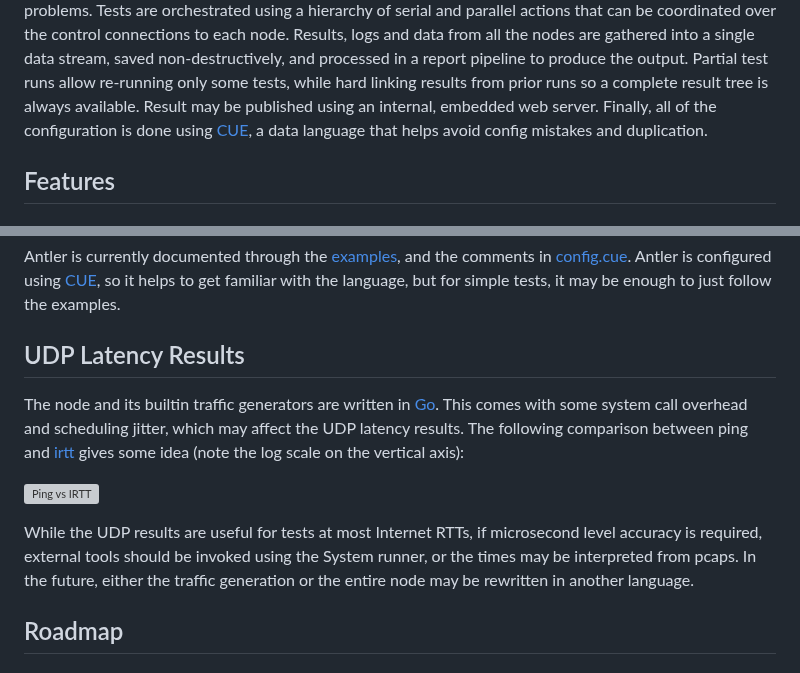
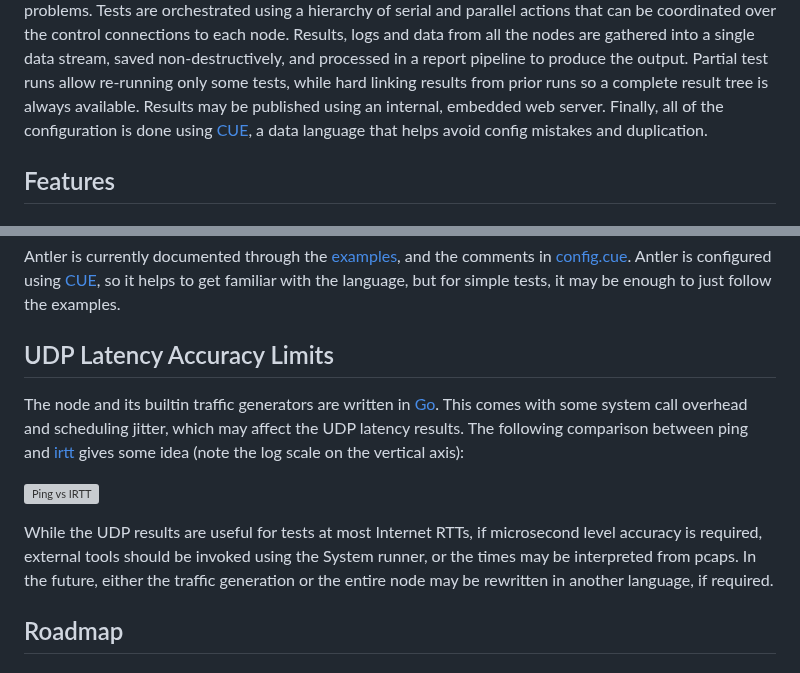
Before and after one commit to heistp/antler, a Markdown page: README.md, 2 parts joined by grey strips. Drawn GitHub-style; grey boxes are pictures that could not be loaded.

```diff
--- a/README.md
+++ b/README.md
@@ -39,7 +39,7 @@ node. Results, logs and data from all the nodes are gathered into a single data
 stream, saved non-destructively, and processed in a report pipeline to produce
 the output. Partial test runs allow re-running only some tests, while hard
 linking results from prior runs so a complete result tree is always available.
-Result may be published using an internal, embedded web server. Finally, all of
+Results may be published using an internal, embedded web server. Finally, all of
 the configuration is done using [CUE](https://cuelang.org/), a data language
 that helps avoid config mistakes and duplication.
 
@@ -128,7 +128,7 @@ comments in [config.cue](config.cue). Antler is configured using
 [CUE](https://cuelang.org/), so it helps to get familiar with the language, but
 for simple tests, it may be enough to just follow the examples.
 
-## UDP Latency Results
+## UDP Latency Accuracy Limits
 
 The node and its builtin traffic generators are written in
 [Go](https://go.dev/). This comes with some system call overhead and scheduling
@@ -141,7 +141,8 @@ between ping and [irtt](https://github.com/heistp/irtt) gives some idea
 While the UDP results are useful for tests at most Internet RTTs, if microsecond
 level accuracy is required, external tools should be invoked using the System
 runner, or the times may be interpreted from pcaps. In the future, either the
-traffic generation or the entire node may be rewritten in another language.
+traffic generation or the entire node may be rewritten in another language, if
+required.
 
 ## Roadmap
 
```
Also changed, not shown: other parts of README.md (+4 -7 lines).
